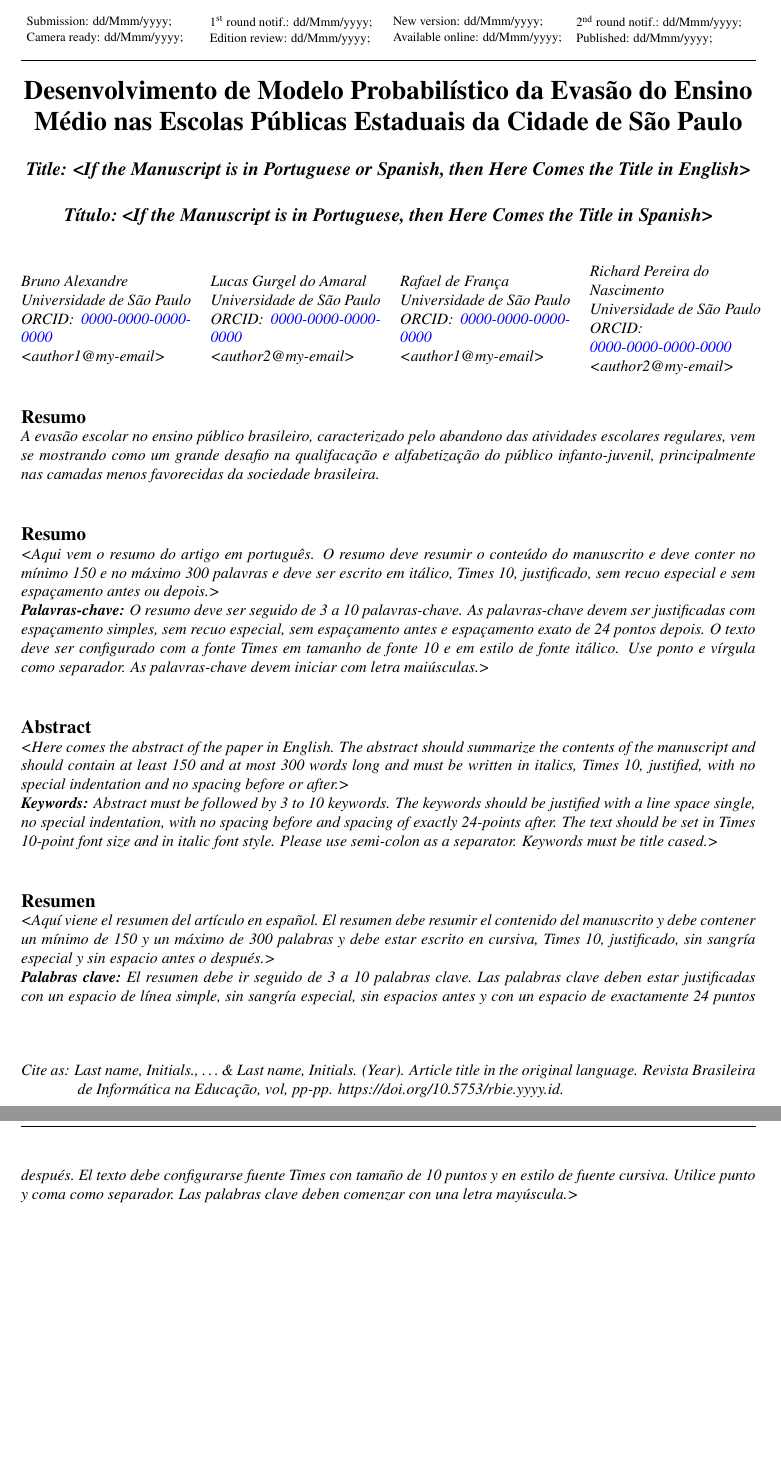
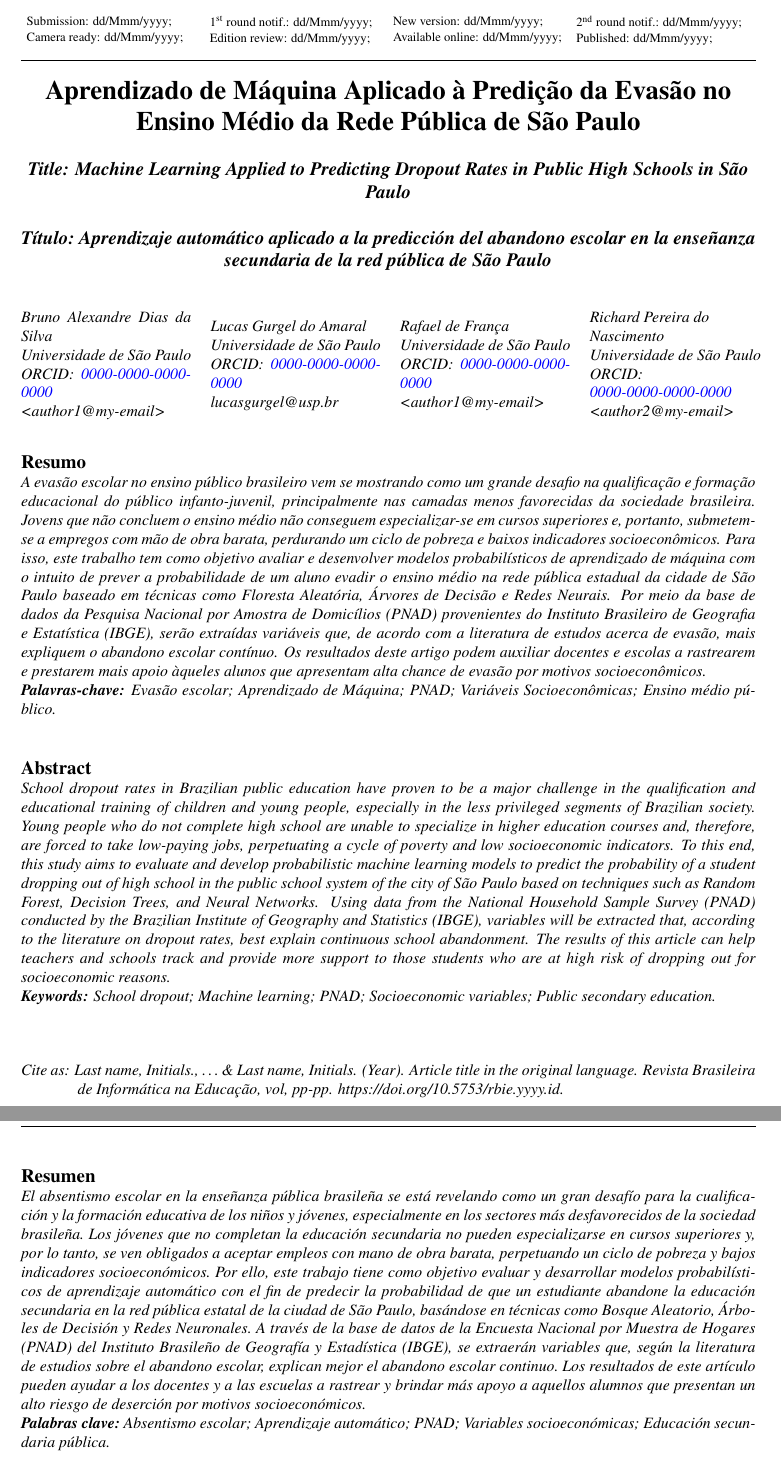
Before and after one commit to al3xandr3-bruno/artigo-evasao, a LaTeX document (myTemplate.tex): two parts of pages 1 and 2 of 11, joined at a grey line, cut so that both start at the same text, the shorter picture padded with empty space. Compiled offline with pdfLaTeX.

Commit message:
add resumo e trabs relacionados

```diff
--- a/myTemplate.tex
+++ b/myTemplate.tex
@@ -23,18 +23,18 @@
 \addbibresource{references.bib}
 
 % Here goes the paper main title
-\title{Desenvolvimento de Modelo Probabilístico da Evasão do Ensino Médio nas Escolas Públicas Estaduais da Cidade de São Paulo}
+\title{Aprendizado de Máquina Aplicado à Predição da Evasão no Ensino Médio da Rede Pública de São Paulo}
 
 % If the manuscript is written in English, then this element must be removed.
-\titleinenglish{<If the Manuscript is in Portuguese or Spanish, then Here Comes the Title in English>}
+\titleinenglish{Machine Learning Applied to Predicting Dropout Rates in Public High Schools in São Paulo}
 
 % If the manuscript is written in English, then this element must be removed.
-\titleinspanish{<If the Manuscript is in Portuguese, then Here Comes the Title in Spanish>}
+\titleinspanish{Aprendizaje automático aplicado a la predicción del abandono escolar en la enseñanza secundaria de la red pública de São Paulo}
 
 % Here goes the paper author information (repeat for two or more authors)
 \author{%
 	\parbox{3.8cm}{%
-		Bruno Alexandre\\
+		Bruno Alexandre Dias da Silva\\
 		Universidade de São Paulo\\
 		ORCID: \href{https://orcid.org/0000-0000-0000-0000}{0000-0000-0000-0000}\\
 		<author1@my-email>
@@ -44,7 +44,7 @@
 		Lucas Gurgel do Amaral\\
 		Universidade de São Paulo\\
 		ORCID: \href{https://orcid.org/0000-0000-0000-0000}{0000-0000-0000-0000}\\
-		<author2@my-email>
+		lucasgurgel@usp.br
 	}
         \hspace{0.3cm}
         \parbox{3.8cm}{%
@@ -89,29 +89,23 @@ Last author’s surname et al. (for more than 2 authors)
 % If the manuscript is written in English, then this element must be removed.
 \begin{otherlanguage}{brazilian}
 \begin{abstract}
-A evasão escolar no ensino público brasileiro, caracterizado pelo abandono das atividades escolares regulares, vem se mostrando como um grande desafio na qualifacação e alfabetização do público infanto-juvenil, principalmente nas camadas menos favorecidas da sociedade brasileira.
-\end{abstract}
-\end{otherlanguage}
-
-\begin{otherlanguage}{brazilian}
-\begin{abstract}
-<Aqui vem o resumo do artigo em português. O resumo deve resumir o conteúdo do manuscrito e deve conter no mínimo 150 e no máximo 300~palavras e deve ser escrito em itálico, Times~10, justificado, sem recuo especial e sem espaçamento antes ou depois.>
-\keywords <O resumo deve ser seguido de 3 a 10 palavras-chave. As palavras-chave devem ser justificadas com espaçamento simples, sem recuo especial, sem espaçamento antes e espaçamento exato de 24 pontos depois. O texto deve ser configurado com a fonte Times em tamanho de fonte 10 e em estilo de fonte itálico. Use ponto e vírgula como separador. As palavras-chave devem iniciar com letra maiúsculas.>
+A evasão escolar no ensino público brasileiro vem se mostrando como um grande desafio na qualificação e formação educacional do público infanto-juvenil, principalmente nas camadas menos favorecidas da sociedade brasileira. Jovens que não concluem o ensino médio não conseguem especializar-se em cursos superiores e, portanto, submetem-se a empregos com mão de obra barata, perdurando um ciclo de pobreza e baixos indicadores socioeconômicos. Para isso, este trabalho tem como objetivo avaliar e desenvolver modelos probabilísticos de aprendizado de máquina com o intuito de prever a probabilidade de um aluno evadir o ensino médio na rede pública estadual da cidade de São Paulo baseado em técnicas como Floresta Aleatória, Árvores de Decisão e Redes Neurais. Por meio da base de dados da Pesquisa Nacional por Amostra de Domicílios (PNAD) provenientes do Instituto Brasileiro de Geografia e Estatística (IBGE), serão extraídas variáveis que, de acordo com a literatura de estudos acerca de evasão, mais expliquem o abandono escolar contínuo. Os resultados deste artigo podem auxiliar docentes e escolas a rastrearem e prestarem mais apoio àqueles alunos que apresentam alta chance de evasão por motivos socioeconômicos.
+\keywords\ Evasão escolar; Aprendizado de Máquina; PNAD; Variáveis Socioeconômicas; Ensino médio público.
 \end{abstract}
 \end{otherlanguage}
 
 \begin{otherlanguage}{english}
 \begin{abstract}
-<Here comes the abstract of the paper in English. The abstract should summarize the contents of the manuscript and should contain at least 150 and at most 300~words long and must be written in italics, Times~10, justified, with no special indentation and no spacing before or after.>
-\keywords <Abstract must be followed by 3 to 10 keywords. The keywords should be justified with a line space single, no special indentation, with no spacing before and spacing of exactly 24-points after. The text should be set in Times 10-point font size and in italic font style. Please use semi-colon as a separator. Keywords must be title cased.>
+School dropout rates in Brazilian public education have proven to be a major challenge in the qualification and educational training of children and young people, especially in the less privileged segments of Brazilian society. Young people who do not complete high school are unable to specialize in higher education courses and, therefore, are forced to take low-paying jobs, perpetuating a cycle of poverty and low socioeconomic indicators. To this end, this study aims to evaluate and develop probabilistic machine learning models to predict the probability of a student dropping out of high school in the public school system of the city of São Paulo based on techniques such as Random Forest, Decision Trees, and Neural Networks. Using data from the National Household Sample Survey (PNAD) conducted by the Brazilian Institute of Geography and Statistics (IBGE), variables will be extracted that, according to the literature on dropout rates, best explain continuous school abandonment. The results of this article can help teachers and schools track and provide more support to those students who are at high risk of dropping out for socioeconomic reasons.
+\keywords\ School dropout; Machine learning; PNAD; Socioeconomic variables; Public secondary education.
 \end{abstract}
 \end{otherlanguage}
 
 % If the manuscript is written in English, then this element must be removed.
 \begin{otherlanguage}{spanish}
 \begin{abstract}
-<Aquí viene el resumen del artículo en español. El resumen debe resumir el contenido del manuscrito y debe contener un mínimo de 150 y un máximo de 300~palabras y debe estar escrito en cursiva, Times~10, justificado, sin sangría especial y sin espacio antes o después.>
-\keywords <El resumen debe ir seguido de 3 a 10 palabras clave. Las palabras clave deben estar justificadas con un espacio de línea simple, sin sangría especial, sin espacios antes y con un espacio de exactamente 24 puntos después. El texto debe configurarse fuente Times con tamaño de 10 puntos y en estilo de fuente cursiva. Utilice punto y coma como separador. Las palabras clave deben comenzar con una letra mayúscula.>
+El absentismo escolar en la enseñanza pública brasileña se está revelando como un gran desafío para la cualificación y la formación educativa de los niños y jóvenes, especialmente en los sectores más desfavorecidos de la sociedad brasileña. Los jóvenes que no completan la educación secundaria no pueden especializarse en cursos superiores y, por lo tanto, se ven obligados a aceptar empleos con mano de obra barata, perpetuando un ciclo de pobreza y bajos indicadores socioeconómicos. Por ello, este trabajo tiene como objetivo evaluar y desarrollar modelos probabilísticos de aprendizaje automático con el fin de predecir la probabilidad de que un estudiante abandone la educación secundaria en la red pública estatal de la ciudad de São Paulo, basándose en técnicas como Bosque Aleatorio, Árboles de Decisión y Redes Neuronales. A través de la base de datos de la Encuesta Nacional por Muestra de Hogares (PNAD) del Instituto Brasileño de Geografía y Estadística (IBGE), se extraerán variables que, según la literatura de estudios sobre el abandono escolar, explican mejor el abandono escolar continuo. Los resultados de este artículo pueden ayudar a los docentes y a las escuelas a rastrear y brindar más apoyo a aquellos alumnos que presentan un alto riesgo de deserción por motivos socioeconómicos.
+\keywords\ Absentismo escolar; Aprendizaje automático; PNAD; Variables socioeconómicas; Educación secundaria pública.
 \end{abstract}
 \end{otherlanguage}
 
```
